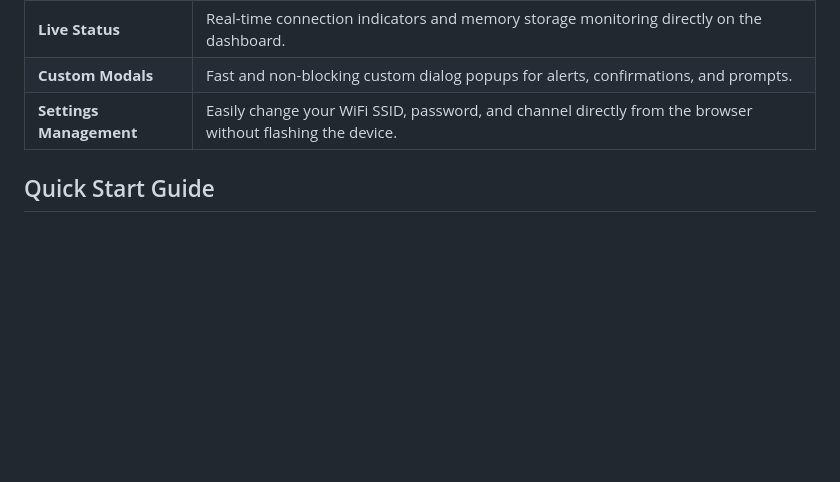
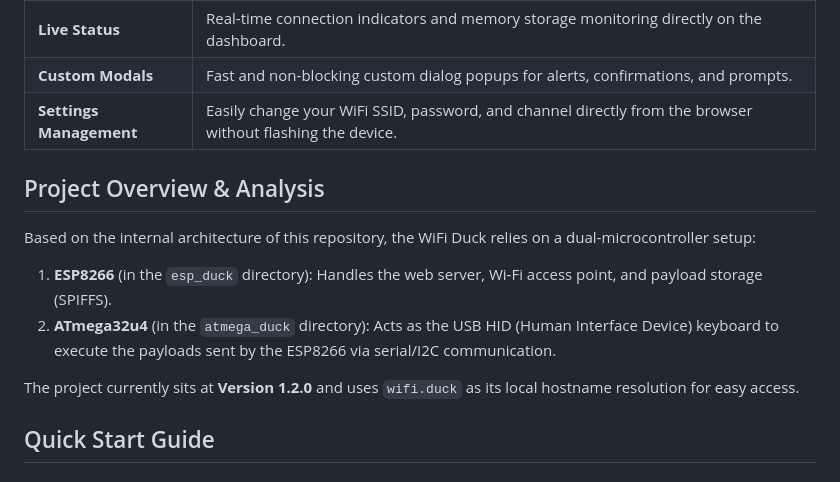
Before and after one commit to denoyey/wifi-duck, a Markdown page: README.md, the part around the change. GitHub-like rendering; blank space fills up the shorter version.

Commit message:
ADD: perbarui readme

```diff
--- a/README.md
+++ b/README.md
@@ -23,6 +23,14 @@ This interface provides a complete set of tools to interact with your WiFi Duck
 | **Live Status** | Real-time connection indicators and memory storage monitoring directly on the dashboard. |
 | **Custom Modals** | Fast and non-blocking custom dialog popups for alerts, confirmations, and prompts. |
 | **Settings Management** | Easily change your WiFi SSID, password, and channel directly from the browser without flashing the device. |
+
+## Project Overview & Analysis
+
+Based on the internal architecture of this repository, the WiFi Duck relies on a dual-microcontroller setup:
+1. **ESP8266** (in the `esp_duck` directory): Handles the web server, Wi-Fi access point, and payload storage (SPIFFS).
+2. **ATmega32u4** (in the `atmega_duck` directory): Acts as the USB HID (Human Interface Device) keyboard to execute the payloads sent by the ESP8266 via serial/I2C communication.
+
+The project currently sits at **Version 1.2.0** and uses `wifi.duck` as its local hostname resolution for easy access.
 
 ## Quick Start Guide
 
```
